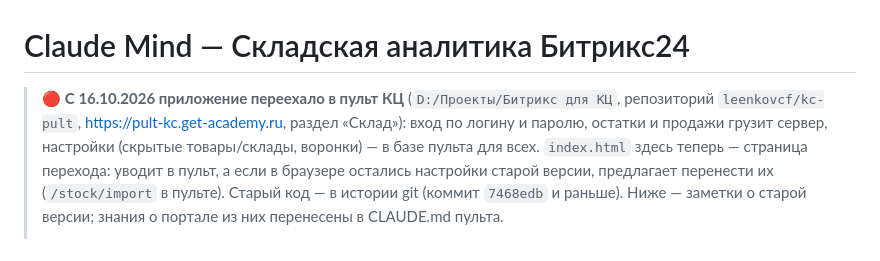
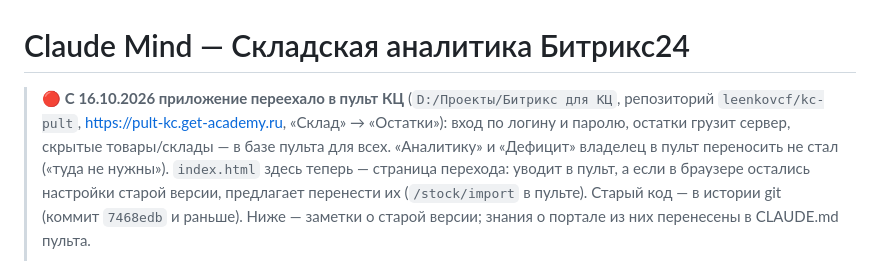
Before and after one commit to leenkovcf/b24-inventory, a Markdown page: claude_mind.md, the part around the change. GitHub-like rendering.

Commit message:
Заметки: в пульт перенесены только остатки
Co-Authored-By: Claude Opus 5.5 (1M context) <noreply@anthropic.com>

```diff
--- a/claude_mind.md
+++ b/claude_mind.md
@@ -1,8 +1,9 @@
 # Claude Mind — Складская аналитика Битрикс24
 
 > 🔴 **С 16.10.2026 приложение переехало в пульт КЦ** (`D:/Проекты/Битрикс для КЦ`, репозиторий
-> `leenkovcf/kc-pult`, https://pult-kc.get-academy.ru, раздел «Склад»): вход по логину и паролю,
-> остатки и продажи грузит сервер, настройки (скрытые товары/склады, воронки) — в базе пульта для всех.
+> `leenkovcf/kc-pult`, https://pult-kc.get-academy.ru, «Склад» → «Остатки»): вход по логину и паролю,
+> остатки грузит сервер, скрытые товары/склады — в базе пульта для всех. «Аналитику» и «Дефицит» владелец
+> в пульт переносить не стал («туда не нужны»).
 > `index.html` здесь теперь — страница перехода: уводит в пульт, а если в браузере остались настройки
 > старой версии, предлагает перенести их (`/stock/import` в пульте). Старый код — в истории git
 > (коммит `7468edb` и раньше). Ниже — заметки о старой версии; знания о портале из них перенесены
```
